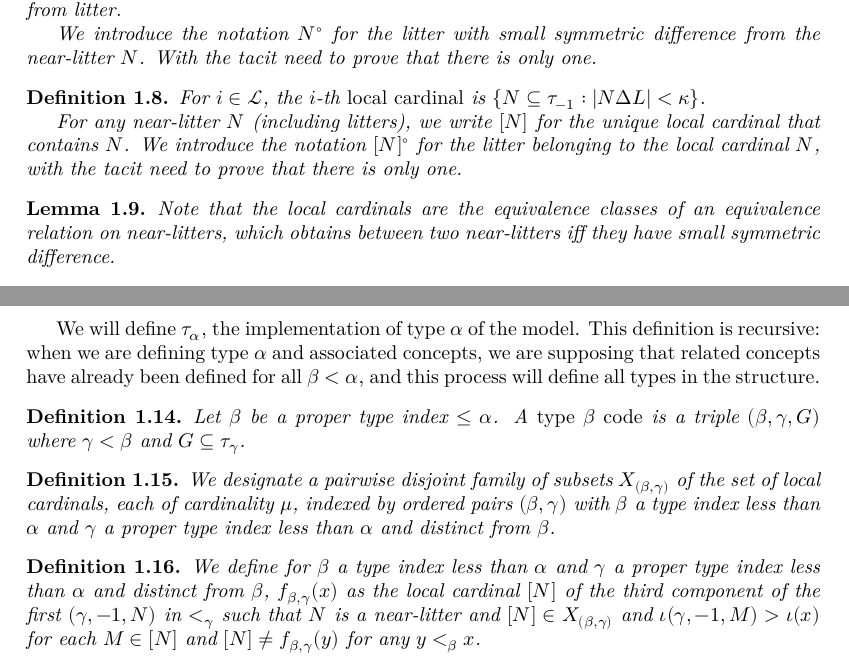
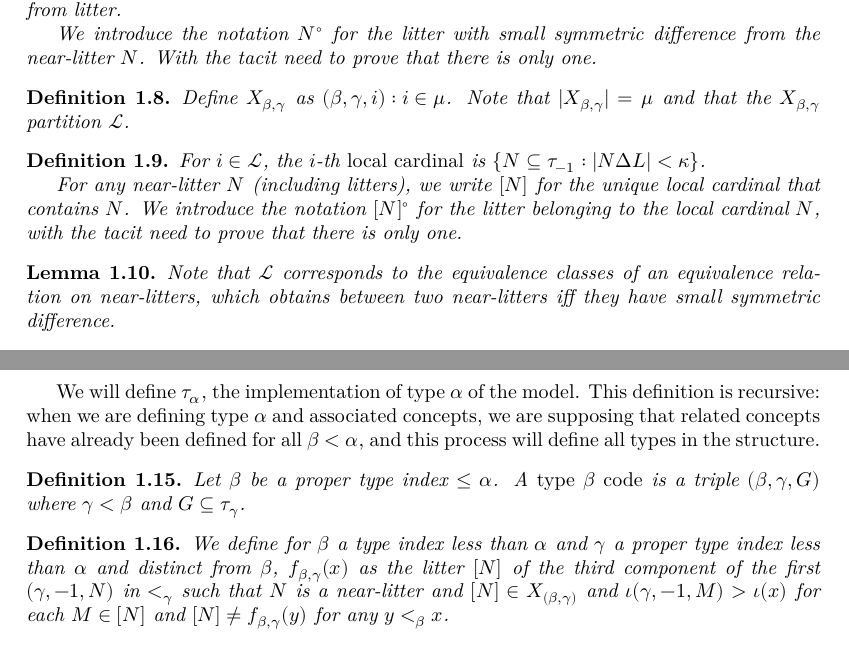
Before and after one commit to leanprover-community/con-nf, a LaTeX thesis (blueprint/src/print.tex, which reads blueprint/src/tangledblueprint.tex): two parts of pages 3 and 4 of 17, joined at a grey line, cut so that both start at the same text. Compiled offline with XeLaTeX.

Commit message:
blueprint: remove local cards from ftargets

```diff
--- a/blueprint/src/tangledblueprint.tex
+++ b/blueprint/src/tangledblueprint.tex
@@ -118,6 +118,14 @@ With the tacit need to prove that there is only one.
 \end{definition}
 
 \begin{definition}
+\label {def:ftargets}
+\uses{def:litter}
+\leanok
+\lean{con_nf.ftargets}
+Define $X_{\beta,\gamma}$ as ${(\beta, \gamma, i) : i \in \mu}$. Note that $|X_{\beta,\gamma}| = \mu$ and that the $X_{\beta,\gamma}$ partition $\mathcal L$.
+\end{definition}
+
+\begin{definition}
 \label {def:local-cardinal}
 \uses{def:near-litter}
 For $i \in \mathcal L$, the $i$-th {\em local cardinal} is $\{N \subseteq \tau_{-1}:|N \Delta L|<\kappa\}$.
@@ -130,7 +138,7 @@ For any near-litter $N$ (including litters), we write $[N]$ for the unique local
 \uses{def:small}
 \leanok
 \lean{con_nf.is_near.trans}
-Note that the local cardinals are the equivalence classes of an equivalence relation on near-litters, which obtains between two near-litters iff they have small symmetric difference.
+Note that $\mathcal L$ corresponds to the equivalence classes of an equivalence relation on near-litters, which obtains between two near-litters iff they have small symmetric difference.
 \end{lemma}
 
 \begin{proof}
@@ -188,20 +196,10 @@ Let $\beta$ be a proper type index $\leq \alpha$.
 A {\em type $\beta$ code} is a triple $(\beta,\gamma,G)$ where $\gamma<\beta$ and $G \subseteq \tau_\gamma$.
 \end{definition}
 
-
-
-
-
-\begin{definition}
-\label {def:ftargets}
-\uses{def:local-cardinal}
-We designate a pairwise disjoint family of subsets $X_{(\beta,\gamma)}$ of the set of local cardinals, each of cardinality $\mu$, indexed by ordered pairs $(\beta,\gamma)$ with $\beta$ a type index less than $\alpha$ and $\gamma$ a proper type index less than $\alpha$ and distinct from $\beta$.
-\end{definition}
-
 \begin{definition}
 \label {def:fmap}
 \uses{def:iota, def:ftargets}
-We define for $\beta$ a type index less than $\alpha$ and $\gamma$ a proper type index less than $\alpha$ and distinct from $\beta$, $f_{\beta,\gamma}(x)$ as the local cardinal $[N]$ of the third component of the first $(\gamma,-1,N)$ in $<_\gamma$ such that $N$ is a near-litter and $[N] \in X_{(\beta,\gamma)}$ and $\iota(\gamma,-1,M)>\iota(x)$ for each $M \in [N]$ and $[N] \neq f_{\beta,\gamma}(y)$ for any $y <_\beta x$.
+We define for $\beta$ a type index less than $\alpha$ and $\gamma$ a proper type index less than $\alpha$ and distinct from $\beta$, $f_{\beta,\gamma}(x)$ as the litter $[N]$ of the third component of the first $(\gamma,-1,N)$ in $<_\gamma$ such that $N$ is a near-litter and $[N] \in X_{(\beta,\gamma)}$ and $\iota(\gamma,-1,M)>\iota(x)$ for each $M \in [N]$ and $[N] \neq f_{\beta,\gamma}(y)$ for any $y <_\beta x$.
 \end{definition}
 
 Notice that when we are constructing type $\alpha$, we assume that we have constructed all earlier types and we have the information already to define $f_{\beta,\gamma}$ when $\beta$ and $\gamma$ are less than $\alpha$.  This definition does not actually depend on the value of $\alpha$ except insofar as this defines its domain of application.
```
Also changed, not shown: blueprint/src/tangledblueprint.tex (8 more changed lines), 1 other file.
